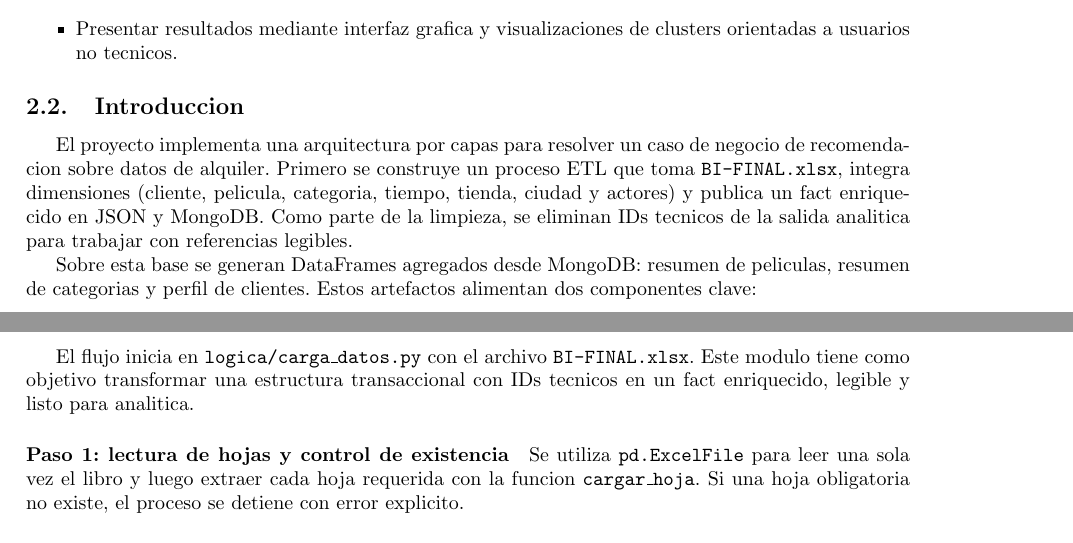
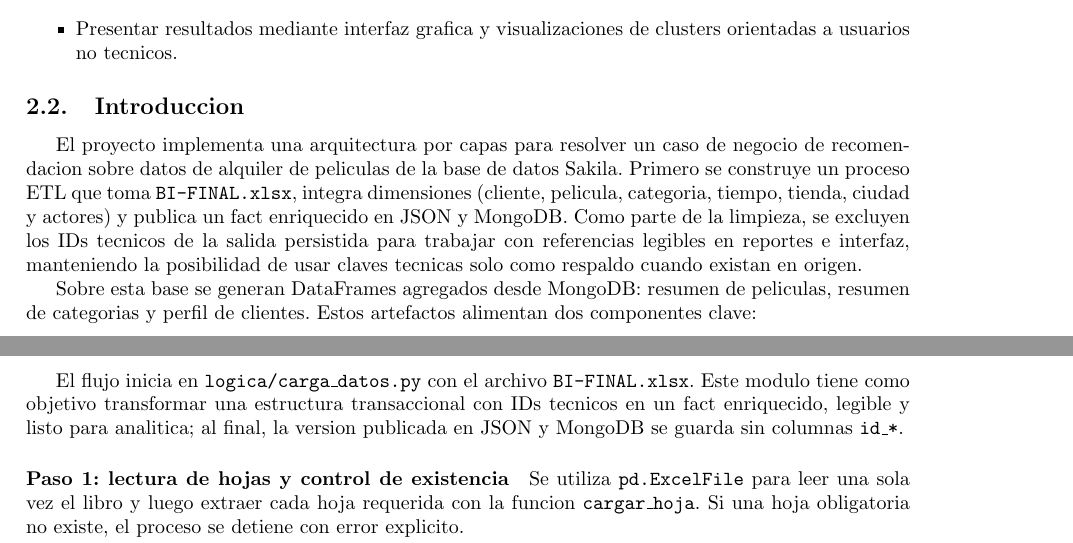
Before and after one commit to SteevenToala/system-recommendation-proyect, a LaTeX document (Informe_Proyecto.tex): two parts of pages 1 and 2 of 17, joined at a grey line, cut so that both start at the same text. Compiled offline with pdfLaTeX.

Commit message:
se agregan actualizaciones de mejora de proyecto

```diff
--- a/Informe_Proyecto.tex
+++ b/Informe_Proyecto.tex
@@ -114,7 +114,7 @@ Desarrollar un flujo integral de analitica de datos para alquiler de peliculas q
 \end{itemize}
 
 \subsection{Introduccion}
-El proyecto implementa una arquitectura por capas para resolver un caso de negocio de recomendacion sobre datos de alquiler. Primero se construye un proceso ETL que toma \texttt{BI-FINAL.xlsx}, integra dimensiones (cliente, pelicula, categoria, tiempo, tienda, ciudad y actores) y publica un fact enriquecido en JSON y MongoDB. Como parte de la limpieza, se eliminan IDs tecnicos de la salida analitica para trabajar con referencias legibles.
+El proyecto implementa una arquitectura por capas para resolver un caso de negocio de recomendacion sobre datos de alquiler de peliculas de la base de datos Sakila. Primero se construye un proceso ETL que toma \texttt{BI-FINAL.xlsx}, integra dimensiones (cliente, pelicula, categoria, tiempo, tienda, ciudad y actores) y publica un fact enriquecido en JSON y MongoDB. Como parte de la limpieza, se excluyen los IDs tecnicos de la salida persistida para trabajar con referencias legibles en reportes e interfaz, manteniendo la posibilidad de usar claves tecnicas solo como respaldo cuando existan en origen.
 
 Sobre esta base se generan DataFrames agregados desde MongoDB: resumen de peliculas, resumen de categorias y perfil de clientes. Estos artefactos alimentan dos componentes clave:
 \begin{itemize}
@@ -134,7 +134,7 @@ En la interfaz Tkinter, el usuario selecciona cliente, define parametros (recome
 \subsection{Desarrollo tecnico detallado del sistema}
 
 \subsubsection{Proceso ETL completo: desde Excel hasta JSON y MongoDB}
-El flujo inicia en \texttt{logica/carga\_datos.py} con el archivo \texttt{BI-FINAL.xlsx}. Este modulo tiene como objetivo transformar una estructura transaccional con IDs tecnicos en un fact enriquecido, legible y listo para analitica.
+El flujo inicia en \texttt{logica/carga\_datos.py} con el archivo \texttt{BI-FINAL.xlsx}. Este modulo tiene como objetivo transformar una estructura transaccional con IDs tecnicos en un fact enriquecido, legible y listo para analitica; al final, la version publicada en JSON y MongoDB se guarda sin columnas \texttt{id\_*}.
 
 \paragraph{Paso 1: lectura de hojas y control de existencia}
 Se utiliza \texttt{pd.ExcelFile} para leer una sola vez el libro y luego extraer cada hoja requerida con la funcion \texttt{cargar\_hoja}. Si una hoja obligatoria no existe, el proceso se detiene con error explicito.
```
Also changed, not shown: Informe_Proyecto.tex (2 more changed lines).
